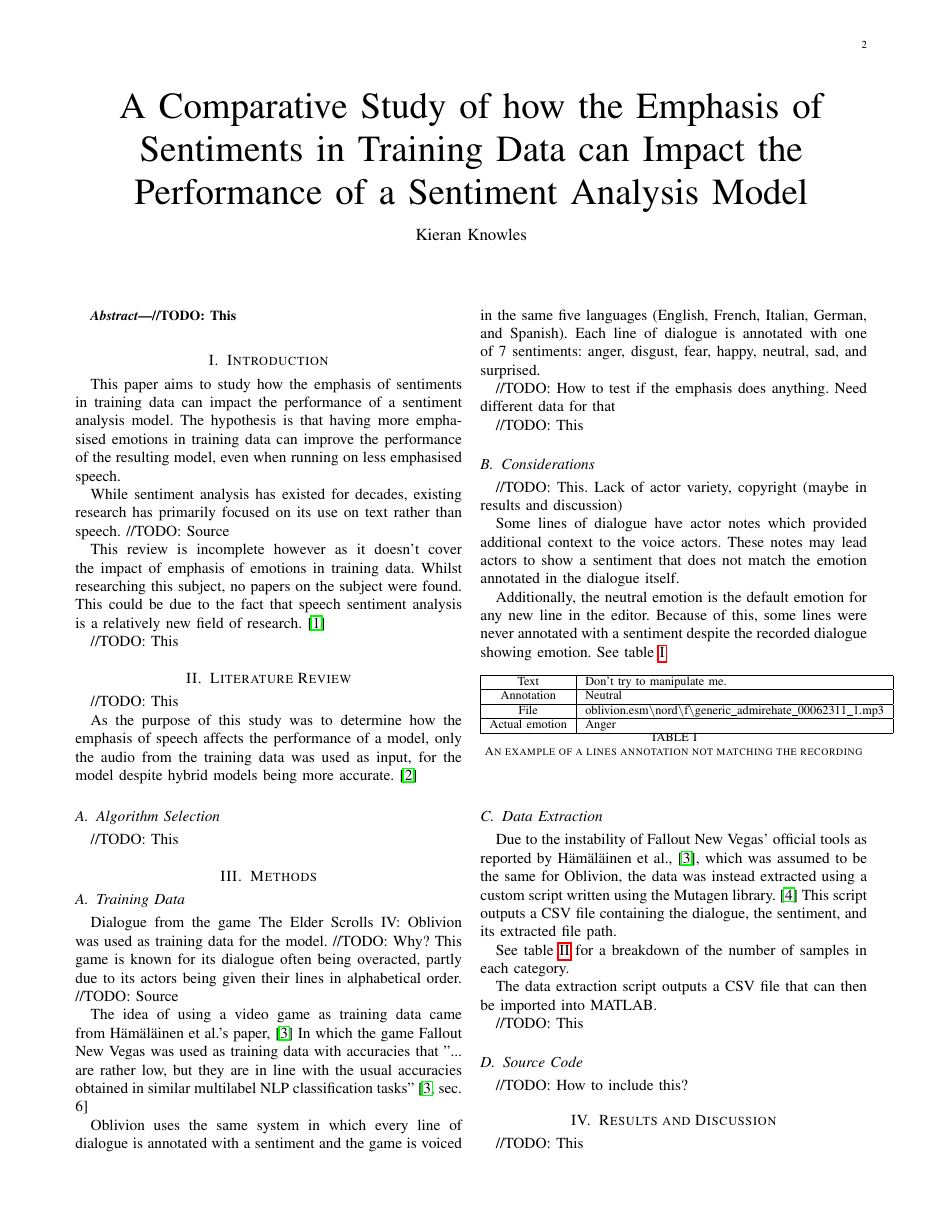
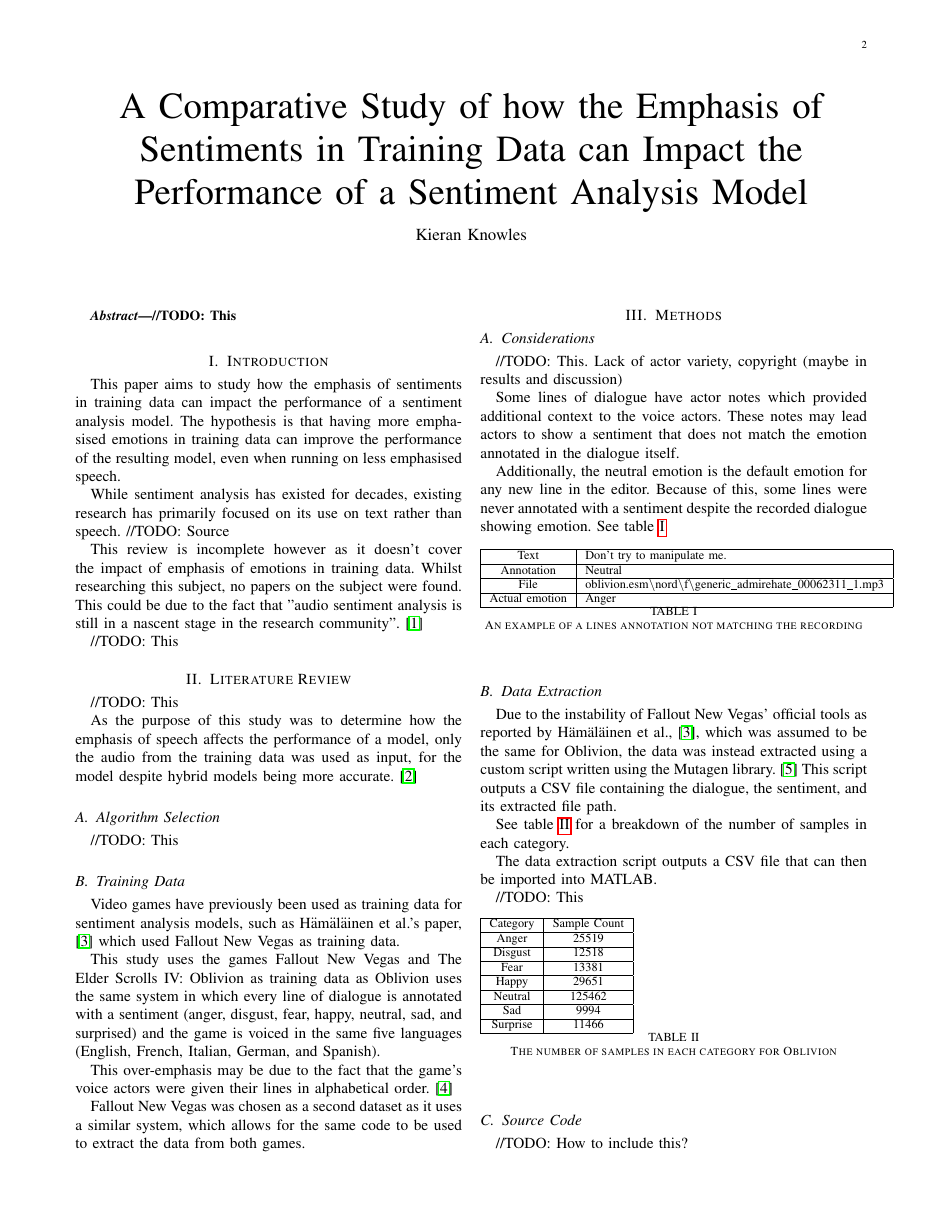
Before and after one commit to kieranknowles1/IntelligentSystemsAssignment, a LaTeX problem sheet (assignment.tex): page 2 of 3. Compiled offline with pdfLaTeX; a LaTeX package or settings file that is missing is left out.

Commit message:
Prepare to import new vegas data

```diff
--- a/assignment.tex
+++ b/assignment.tex
@@ -51,7 +51,8 @@ its use on text rather than speech. //TODO: Source
 
 This review is incomplete however as it doesn't cover the impact of emphasis of emotions in training data.
 Whilst researching this subject, no papers on the subject were found.
-This could be due to the fact that speech sentiment analysis is a relatively new field of research. \cite{maghilnan_sentiment_2017}
+This could be due to the fact that "audio sentiment analysis is still in a nascent stage
+in the research community". \cite{maghilnan_sentiment_2017}
 
 //TODO: This
 
@@ -66,26 +67,22 @@ for the model despite hybrid models being more accurate. \cite{bhaskar_hybrid_20
 \subsection{Algorithm Selection}
 //TODO: This
 
+\subsection{Training Data}
+Video games have previously been used as training data for sentiment analysis models, such as
+Hämäläinen et al.'s paper, \cite{hamalainen_video_2022} which used Fallout New Vegas as training data.
 
+This study uses the games Fallout New Vegas and The Elder Scrolls IV: Oblivion as training data as
+Oblivion uses the same system in which every line of dialogue is annotated with a sentiment
+(anger, disgust, fear, happy, neutral, sad, and surprised) and the game is voiced in the same five languages
+(English, French, Italian, German, and Spanish).
+
+This over-emphasis may be due to the fact that the game's voice actors were given their lines
+in alphabetical order. \cite{noclip_-_video_game_documentaries_music_2018}
+
+Fallout New Vegas was chosen as a second dataset as it uses a similar system, which
+allows for the same code to be used to extract the data from both games.
 
 \section{Methods}
-\subsection{Training Data}
-Dialogue from the game The Elder Scrolls IV: Oblivion was used as training data for the model. //TODO: Why?
-This game is known for its dialogue often being overacted, partly due to its actors being given
-their lines in alphabetical order. //TODO: Source
-
-The idea of using a video game as training data came from Hämäläinen et al.'s paper, \cite{hamalainen_video_2022}
-In which the game Fallout New Vegas was used as training data with accuracies that
-"... are rather low, but they are in line with the usual accuracies obtained in similar multilabel NLP
-classification tasks" \cite[sec. 6]{hamalainen_video_2022}
-
-Oblivion uses the same system in which every line of dialogue is annotated with a sentiment
-and the game is voiced in the same five languages (English, French, Italian, German, and Spanish).
-Each line of dialogue is annotated with one of 7 sentiments: anger, disgust, fear, happy, neutral, sad, and surprised.
-
-//TODO: How to test if the emphasis does anything. Need different data for that
-
-//TODO: This
 \subsection{Considerations}
 //TODO: This. Lack of actor variety, copyright (maybe in results and discussion)
 
@@ -125,13 +122,25 @@ The data extraction script outputs a CSV file that can then be imported into MAT
     \begin{tabular}{| c | c |}
         \hline
         Category & Sample Count
-        \csvreader[head to column names]{src/out/category_counts.csv}{}%
+        \csvreader[head to column names]{src/out/category_counts_oblivion.csv}{}%
             {\\ \hline \Name & \Count}%
         \\ \hline
     \end{tabular}
-    \caption{The number of samples in each category}
-    \label{table:category_counts}
+    \caption{The number of samples in each category for Oblivion}
+    \label{table:category_counts_oblivion}
 \end{table}
+
+% \begin{table}[h]
+%     \begin{tabular}{| c | c |}
+%         \hline
+%         Category & Sample Count
+%         \csvreader[head to column names]{src/out/category_counts_new_vegas.csv}{}%
+%             {\\ \hline \Name & \Count}%
+%         \\ \hline
+%     \end{tabular}
+%     \caption{The number of samples in each category for New Vegas}
+%     \label{table:category_counts_new_vegas}
+% \end{table}
 
 \subsection{Source Code}
 //TODO: How to include this?
```
Also changed, not shown: assignment.bib (+36 -0 lines), src/out/category_counts_oblivion.csv (renamed from src/out/category_counts.csv), assignment.tex (2 more changed lines), 4 other files.
